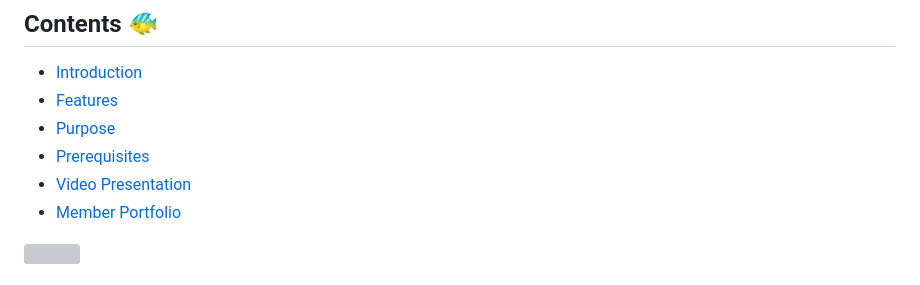
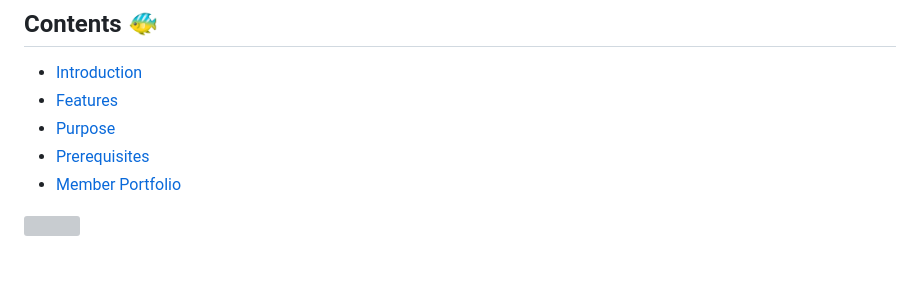
Before and after one commit to par-paulreyes/LAKAYA, a Markdown page: README.md, the part around the change. Drawn GitHub-style; grey boxes are pictures that could not be loaded.

```diff
--- a/README.md
+++ b/README.md
@@ -7,7 +7,6 @@
 - [Features](#features)
 - [Purpose](#purpose)
 - [Prerequisites](#prereqs)
-- [Video Presentation](#video)
 - [Member Portfolio](#members)
 
 
```
